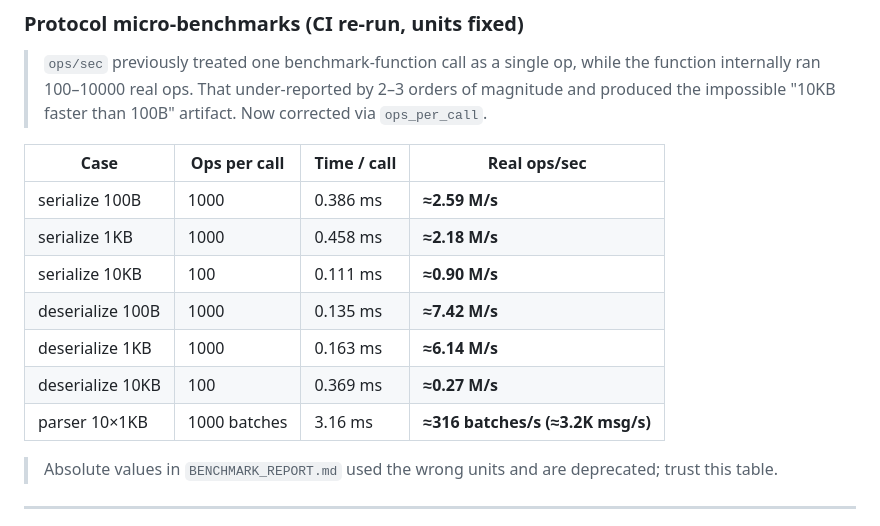
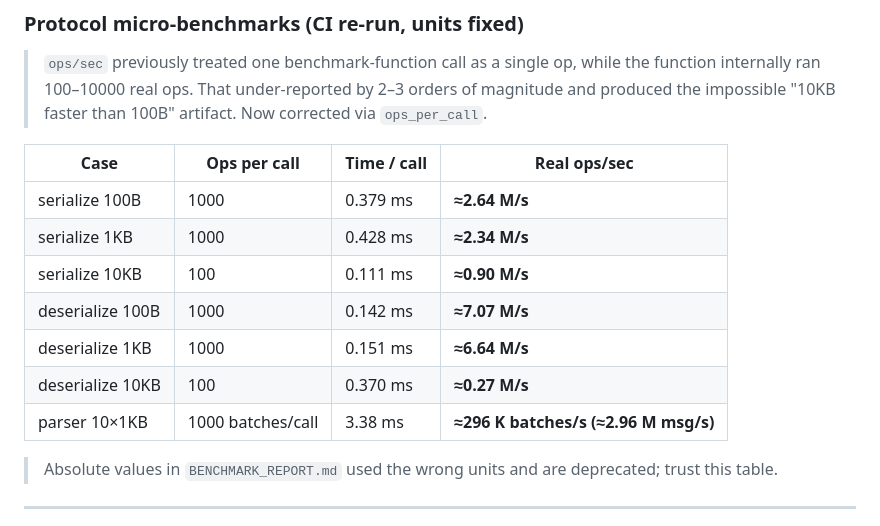
Before and after one commit to Kwell/ChwellCore, a Markdown page: README_EN.md, the part around the change. Drawn GitHub-style.

```diff
--- a/README_EN.md
+++ b/README_EN.md
@@ -991,13 +991,13 @@ TcpServer (legacy)               EpollTcpServer (high performance)
 
 | Case | Ops per call | Time / call | Real ops/sec |
 |------|--------------|-------------|--------------|
-| serialize 100B | 1000 | 0.386 ms | **≈2.59 M/s** |
-| serialize 1KB | 1000 | 0.458 ms | **≈2.18 M/s** |
+| serialize 100B | 1000 | 0.379 ms | **≈2.64 M/s** |
+| serialize 1KB | 1000 | 0.428 ms | **≈2.34 M/s** |
 | serialize 10KB | 100 | 0.111 ms | **≈0.90 M/s** |
-| deserialize 100B | 1000 | 0.135 ms | **≈7.42 M/s** |
-| deserialize 1KB | 1000 | 0.163 ms | **≈6.14 M/s** |
-| deserialize 10KB | 100 | 0.369 ms | **≈0.27 M/s** |
-| parser 10×1KB | 1000 batches | 3.16 ms | **≈316 batches/s (≈3.2K msg/s)** |
+| deserialize 100B | 1000 | 0.142 ms | **≈7.07 M/s** |
+| deserialize 1KB | 1000 | 0.151 ms | **≈6.64 M/s** |
+| deserialize 10KB | 100 | 0.370 ms | **≈0.27 M/s** |
+| parser 10×1KB | 1000 batches/call | 3.38 ms | **≈296 K batches/s (≈2.96 M msg/s)** |
 
 > Absolute values in `BENCHMARK_REPORT.md` used the wrong units and are deprecated; trust this table.
 
```
Also changed, not shown: README.md (+6 -6 lines).
